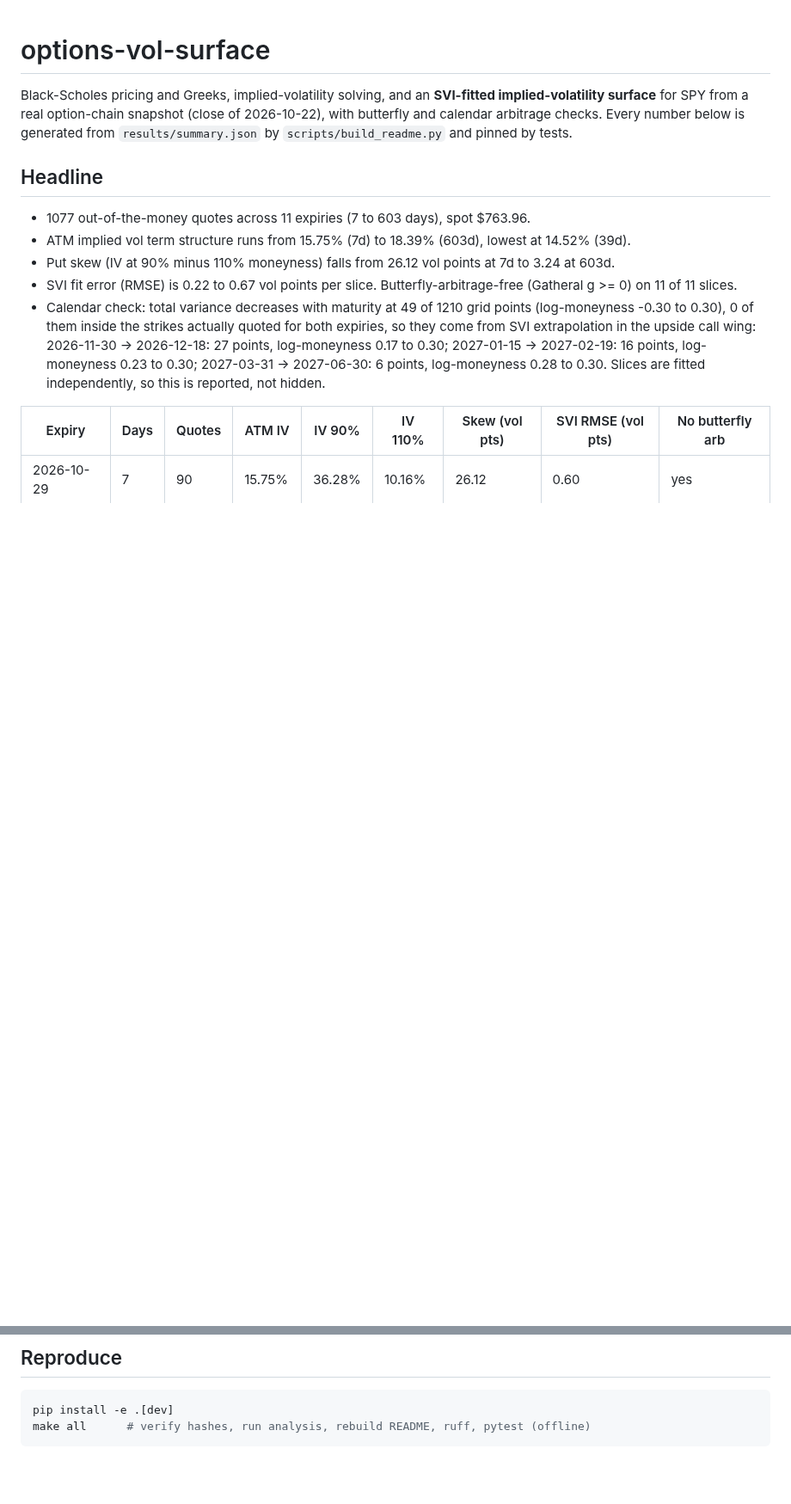
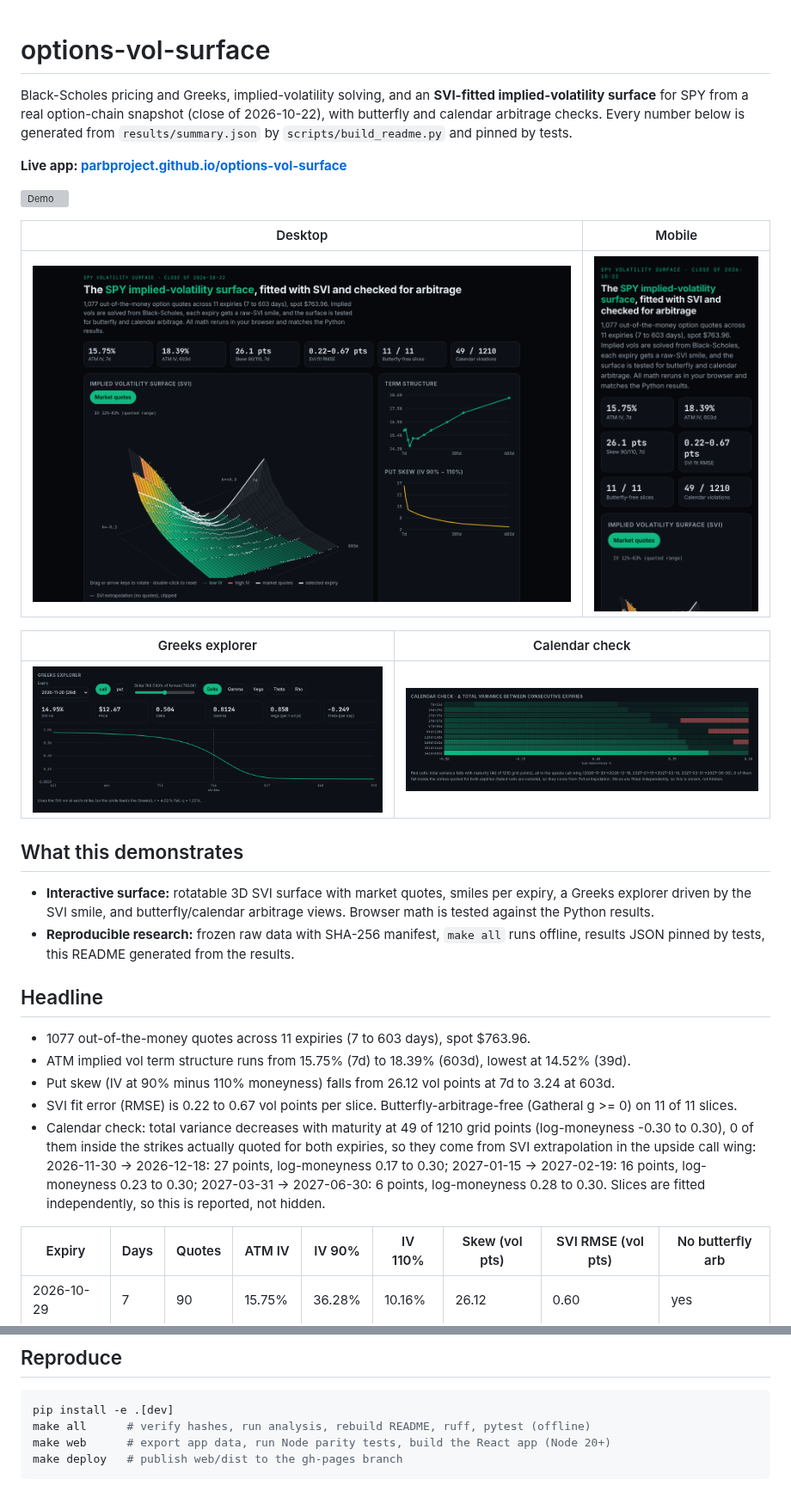
Before and after one commit to ParBproject/options-vol-surface, a Markdown page: README.md, 2 parts joined by grey strips. Shown at 86% size. Rendered like a GitHub page; pictures changed too: docs/img/arbitrage.png (added), docs/img/greeks.png (added), docs/img/mobile.png (added); blank space fills up the shorter version; grey boxes are pictures that could not be loaded.

Commit message:
M4: launch README with demo GIF, screenshots, link check and Lighthouse (#4)

````diff
--- a/README.md
+++ b/README.md
@@ -4,6 +4,25 @@ Black-Scholes pricing and Greeks, implied-volatility solving, and an **SVI-fitte
 SPY from a real option-chain snapshot (close of 2026-10-22), with butterfly and calendar
 arbitrage checks. Every number below is generated from `results/summary.json` by `scripts/build_readme.py` and pinned
 by tests.
+
+**Live app: [parbproject.github.io/options-vol-surface](https://parbproject.github.io/options-vol-surface/)**
+
+![Demo](docs/img/demo.gif)
+
+| Desktop | Mobile |
+|---|---|
+| ![Overview](docs/img/overview.png) | ![Mobile](docs/img/mobile.png) |
+
+| Greeks explorer | Calendar check |
+|---|---|
+| ![Greeks](docs/img/greeks.png) | ![Arbitrage](docs/img/arbitrage.png) |
+
+## What this demonstrates
+
+- **Interactive surface:** rotatable 3D SVI surface with market quotes, smiles per expiry, a Greeks explorer driven by the SVI
+  smile, and butterfly/calendar arbitrage views. Browser math is tested against the Python results.
+- **Reproducible research:** frozen raw data with SHA-256 manifest, `make all` runs offline, results JSON pinned by tests,
+  this README generated from the results.
 
 ## Headline
 
@@ -68,4 +87,6 @@ Vega and rho per 1.00 change, theta per year.
 ```bash
 pip install -e .[dev]
 make all      # verify hashes, run analysis, rebuild README, ruff, pytest (offline)
+make web      # export app data, run Node parity tests, build the React app (Node 20+)
+make deploy   # publish web/dist to the gh-pages branch
 ```
````
Also changed, not shown: docs/img/full.png (added), 6 other files.
